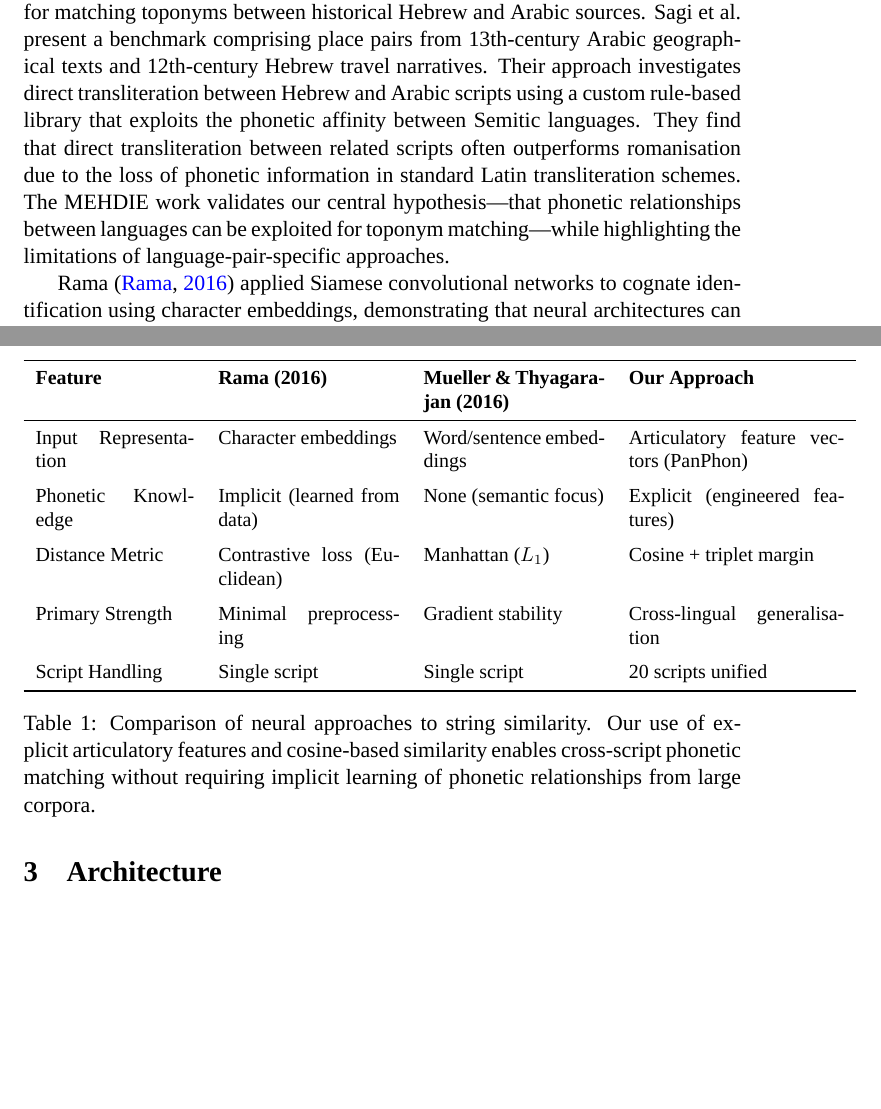
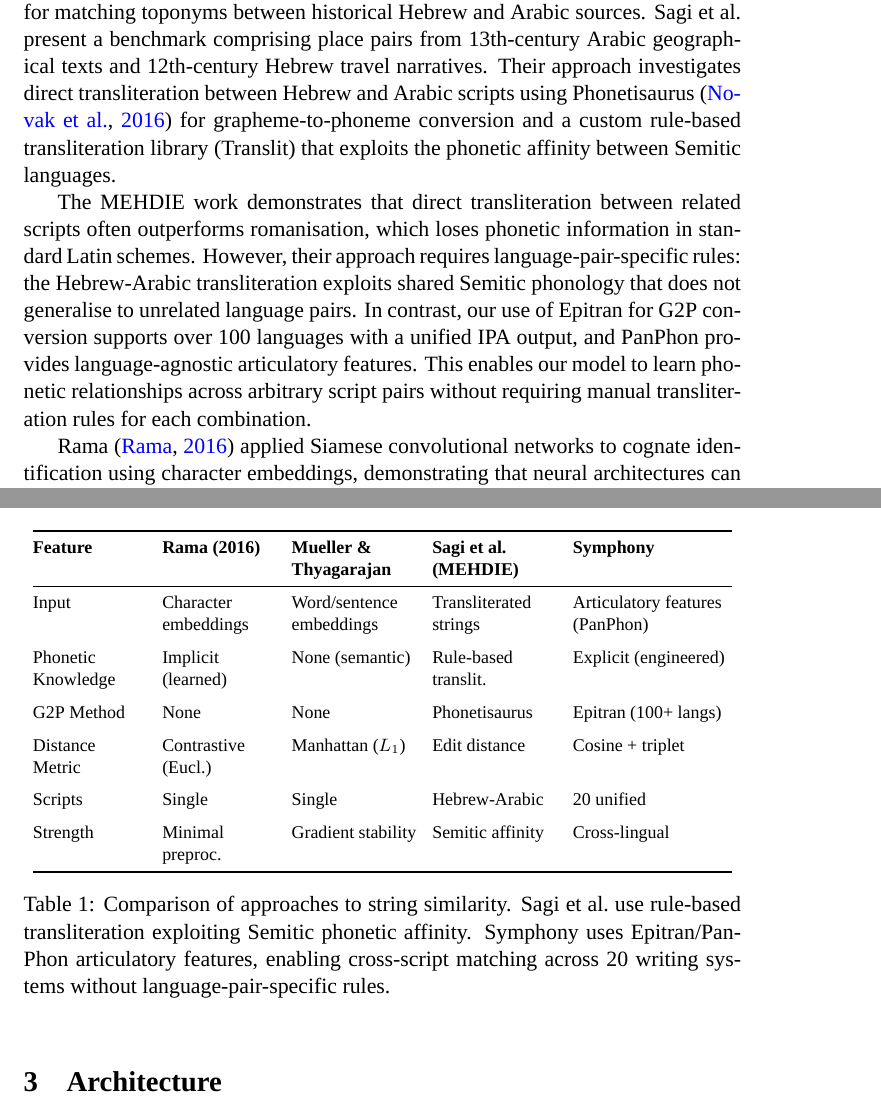
Before and after one commit to WorldHistoricalGazetteer/indexing, a LaTeX paper (article/universal_topophones.tex): two parts of pages 5 and 7 of 23, joined at a grey line, cut so that both start at the same text, the shorter picture padded with empty space. Compiled offline with XeLaTeX.

Commit message:
Add reference to Phonetisaurus and update bibliography entries

```diff
--- a/article/universal_topophones.tex
+++ b/article/universal_topophones.tex
@@ -7,6 +7,7 @@
 \usepackage{amsmath,amssymb}
 \usepackage{graphicx}
 \usepackage{booktabs}
+\usepackage{array}
 \usepackage{multirow}
 \usepackage{xcolor}
 \usepackage[colorlinks=true, linkcolor=blue, citecolor=blue, urlcolor=blue]{hyperref}
@@ -132,7 +133,9 @@ Phonetic-aware edit distances~\citep{kondrak2000} weight substitutions by articu
 
 Recent work applies neural embeddings to geographic entity resolution. Qiu et al.~\citep{qiu2024geobert} proposed GeoBERT, combining a BERT model pre-trained on Chinese geographic text with the Enhanced Sequential Inference Model (ESIM) architecture for toponym pair classification. Their approach integrates multiple Chinese-specific features including Pinyin romanisation, Wubi keyboard encoding, character radicals, and stroke counts. On Chinese address matching datasets, GeoBERT achieved F1 scores exceeding 0.97. However, the Chinese-specific features have no analogues in other writing systems, and the geographic pre-training corpus is monolingual, limiting cross-lingual application.
 
-Most relevant is the MEHDIE project~\citep{mehdie2025}, which developed tools for matching toponyms between historical Hebrew and Arabic sources. Sagi et al.\ present a benchmark comprising place pairs from 13th-century Arabic geographical texts and 12th-century Hebrew travel narratives. Their approach investigates direct transliteration between Hebrew and Arabic scripts using a custom rule-based library that exploits the phonetic affinity between Semitic languages. They find that direct transliteration between related scripts often outperforms romanisation due to the loss of phonetic information in standard Latin transliteration schemes. The MEHDIE work validates our central hypothesis---that phonetic relationships between languages can be exploited for toponym matching---while highlighting the limitations of language-pair-specific approaches.
+Most relevant is the MEHDIE project~\citep{mehdie2025}, which developed tools for matching toponyms between historical Hebrew and Arabic sources. Sagi et al.\ present a benchmark comprising place pairs from 13th-century Arabic geographical texts and 12th-century Hebrew travel narratives. Their approach investigates direct transliteration between Hebrew and Arabic scripts using Phonetisaurus~\citep{novak2016} for grapheme-to-phoneme conversion and a custom rule-based transliteration library (Translit) that exploits the phonetic affinity between Semitic languages.
+
+The MEHDIE work demonstrates that direct transliteration between related scripts often outperforms romanisation, which loses phonetic information in standard Latin schemes. However, their approach requires language-pair-specific rules: the Hebrew-Arabic transliteration exploits shared Semitic phonology that does not generalise to unrelated language pairs. In contrast, our use of Epitran for G2P conversion supports over 100 languages with a unified IPA output, and PanPhon provides language-agnostic articulatory features. This enables our model to learn phonetic relationships across arbitrary script pairs without requiring manual transliteration rules for each combination.
 
 Rama~\citep{rama2016} applied Siamese convolutional networks to cognate identification using character embeddings, demonstrating that neural architectures can learn sound correspondences between related languages. The key distinction from our work lies in the \emph{phonetic priors} provided to the model:
 
@@ -172,23 +175,26 @@ Table~\ref{tab:approach-comparison} summarises the key technical distinctions be
 
 \begin{table}[ht]
 \centering
-\small
-\begin{tabular}{p{2.8cm}p{3.2cm}p{3.2cm}p{3.8cm}}
+\footnotesize
+\setlength{\tabcolsep}{4pt}
+\begin{tabular}{@{}>{\raggedright\arraybackslash}p{2.0cm}>{\raggedright\arraybackslash}p{2.0cm}>{\raggedright\arraybackslash}p{2.2cm}>{\raggedright\arraybackslash}p{2.2cm}>{\raggedright\arraybackslash}p{2.8cm}@{}}
 \toprule
-\textbf{Feature} & \textbf{Rama (2016)}  & \textbf{Mueller \& Thyagarajan (2016)} & \textbf{Our Approach} \\
+\textbf{Feature} & \textbf{Rama (2016)}  & \textbf{Mueller \& Thyagarajan} & \textbf{Sagi et al.\ (MEHDIE)} & \textbf{Symphony} \\
 \midrule
-Input Representation & Character embeddings & Word/sentence embeddings & Articulatory feature vectors (PanPhon) \\
+Input & Character embeddings & Word/sentence embeddings & Transliterated strings & Articulatory features (PanPhon) \\
 \addlinespace
-Phonetic Knowledge & Implicit (learned from data) & None (semantic focus) & Explicit (engineered features) \\
+Phonetic Knowledge & Implicit (learned) & None (semantic) & Rule-based translit. & Explicit (engineered) \\
 \addlinespace
-Distance Metric & Contrastive loss (Euclidean) & Manhattan ($L_1$) & Cosine + triplet margin \\
+G2P Method & None & None & Phonetisaurus & Epitran (100+ langs) \\
 \addlinespace
-Primary Strength & Minimal preprocessing & Gradient stability & Cross-lingual generalisation \\
+Distance Metric & Contrastive (Eucl.) & Manhattan ($L_1$) & Edit distance & Cosine + triplet \\
 \addlinespace
-Script Handling & Single script & Single script & 20 scripts unified \\
+Scripts & Single & Single & Hebrew-Arabic & 20 unified \\
+\addlinespace
+Strength & Minimal preproc. & Gradient stability & Semitic affinity & Cross-lingual \\
 \bottomrule
 \end{tabular}
-\caption{Comparison of neural approaches to string similarity. Our use of explicit articulatory features and cosine-based similarity enables cross-script phonetic matching without requiring implicit learning of phonetic relationships from large corpora.}
+\caption{Comparison of approaches to string similarity. Sagi et al.\ use rule-based transliteration exploiting Semitic phonetic affinity. Symphony uses Epitran/PanPhon articulatory features, enabling cross-script matching across 20 writing systems without language-pair-specific rules.}
 \label{tab:approach-comparison}
 \end{table}
 
```
Also changed, not shown: article/references.bib (+12 -0 lines), article/pdf/universal_topophones.bbl, article/pdf/universal_topophones.pdf, article/universal_topophones.tex (8 more changed lines), 4 other files.
